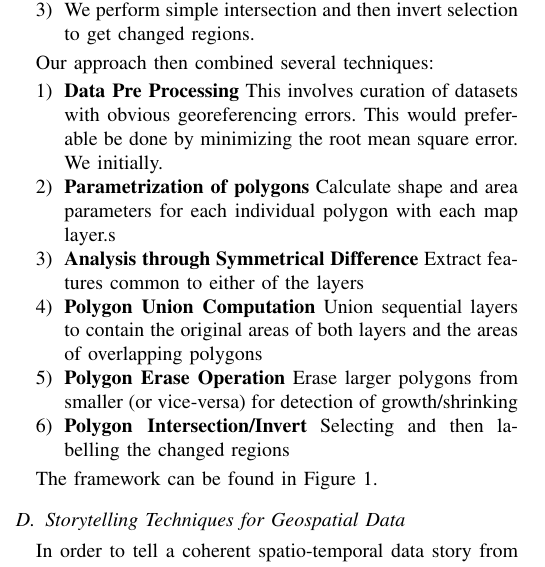
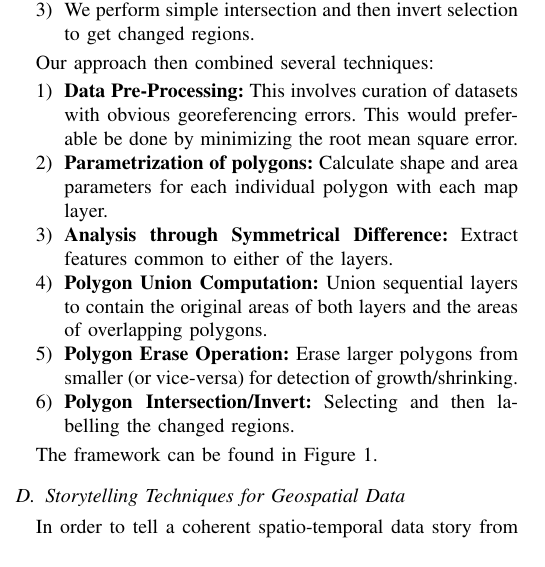
Before and after one commit to RaunakDune/Change-Analysis-Paper, a LaTeX thesis (Thesis 1 draft.tex): part of one column of page 3 of 8, cut so that both start at the same text. Compiled offline with pdfLaTeX.

Commit message:
Updated methodology section C

```diff
--- a/Thesis 1 draft.tex
+++ b/Thesis 1 draft.tex
@@ -167,12 +167,12 @@ To outline the polygon, we examine several different methods:
 
 Our approach then combined several techniques:
 \begin{enumerate}
-	\item \textbf{Data Pre Processing} This involves curation of datasets with obvious georeferencing errors. This would preferable be done by minimizing the root mean square error. We initially.
-	\item \textbf{Parametrization of polygons} Calculate shape and area parameters for each individual polygon with each map layer.s
-	\item \textbf{Analysis through Symmetrical Difference} Extract features common to either of the layers
-	\item \textbf{Polygon Union Computation} Union sequential layers to contain the original areas of both layers and the areas of overlapping polygons
-	\item \textbf{Polygon Erase Operation} Erase larger polygons from smaller (or vice-versa) for detection of growth/shrinking
-	\item \textbf{Polygon Intersection/Invert} Selecting and then labelling the changed regions
+	\item \textbf{Data Pre-Processing:} This involves curation of datasets with obvious georeferencing errors. This would preferable be done by minimizing the root mean square error.
+	\item \textbf{Parametrization of polygons:} Calculate shape and area parameters for each individual polygon with each map layer.
+	\item \textbf{Analysis through Symmetrical Difference:} Extract features common to either of the layers.
+	\item \textbf{Polygon Union Computation:} Union sequential layers to contain the original areas of both layers and the areas of overlapping polygons.
+	\item \textbf{Polygon Erase Operation:} Erase larger polygons from smaller (or vice-versa) for detection of growth/shrinking.
+	\item \textbf{Polygon Intersection/Invert:} Selecting and then labelling the changed regions.
 \end{enumerate}
 
 The framework can be found in Figure \ref{Figure 1}.
```
